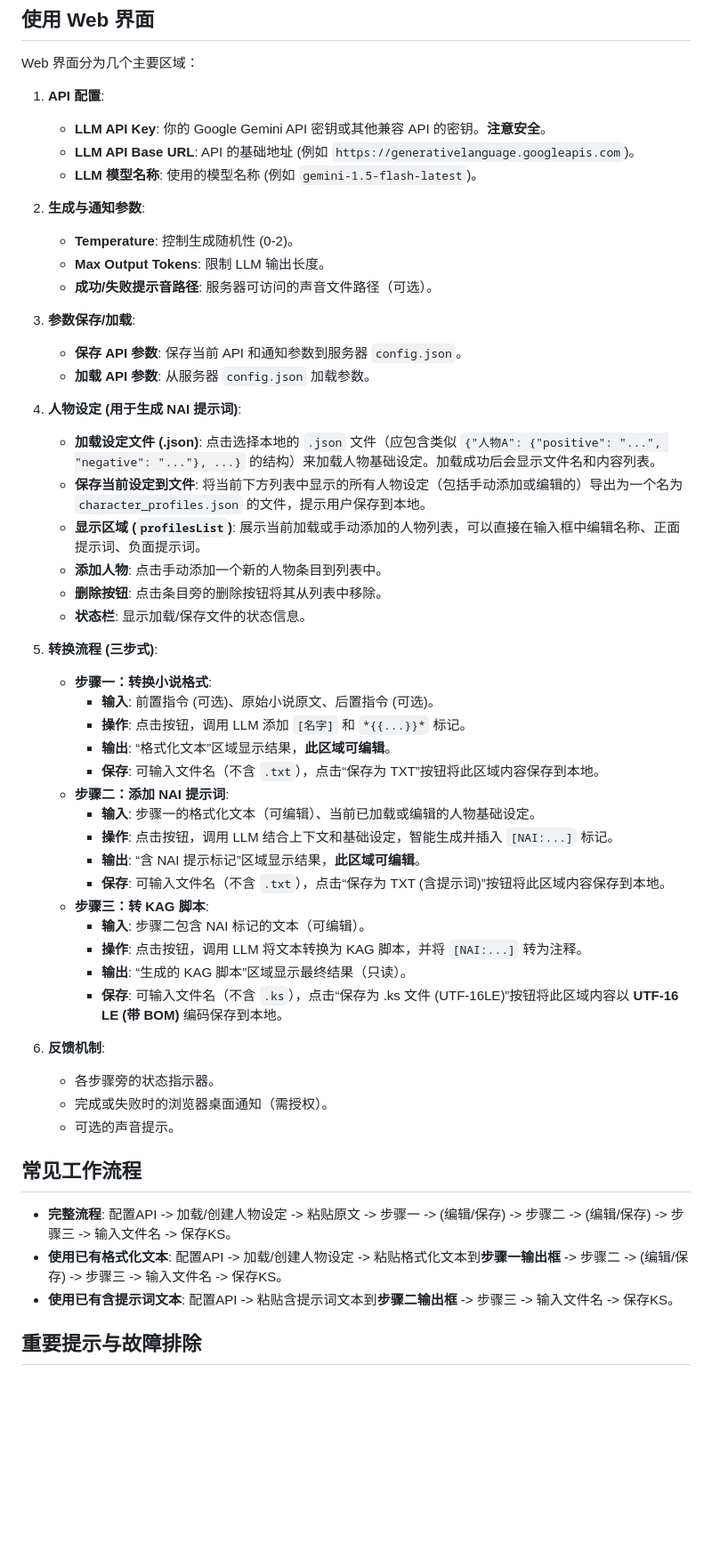
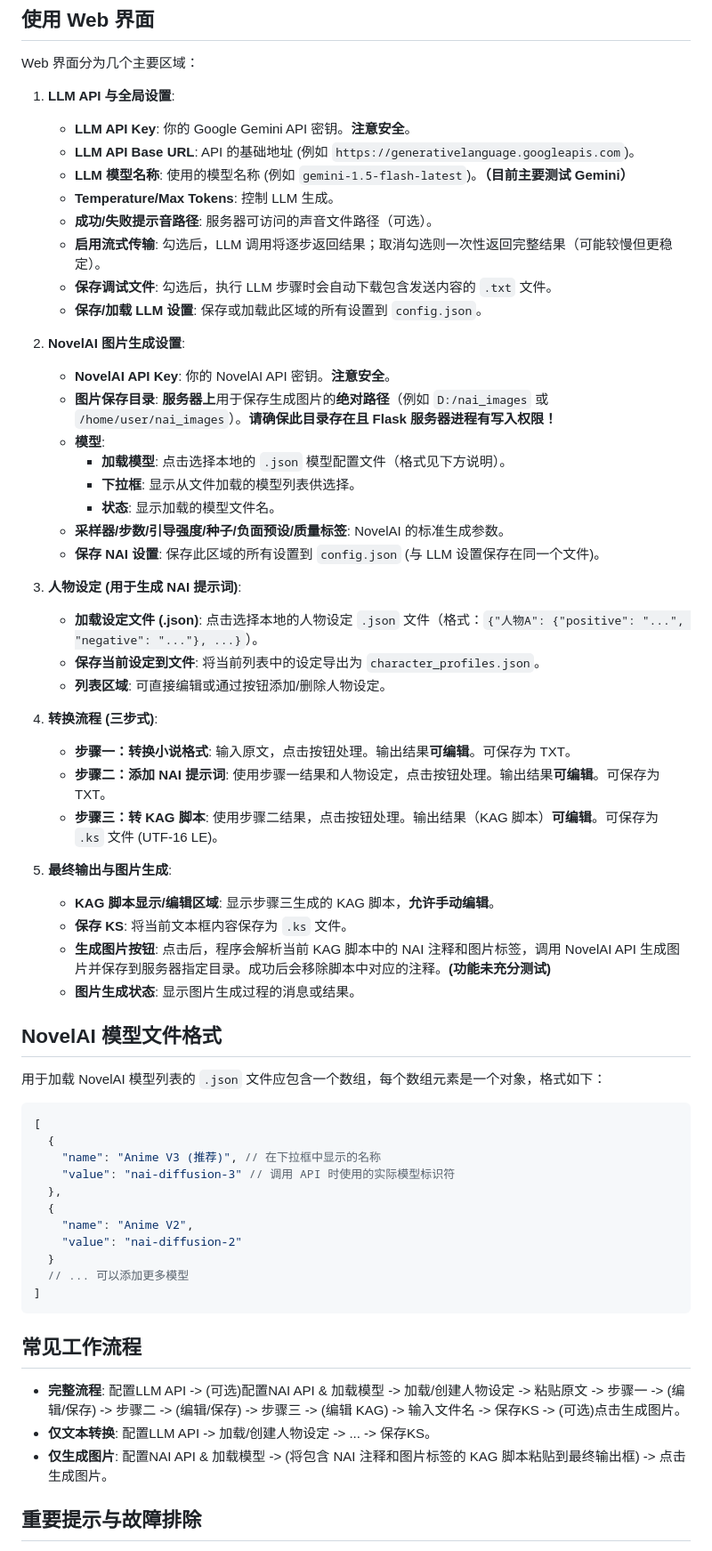
Before and after one commit to wycstc353/novel_to_ks_app, a Markdown page: README.md, the part around one of its changes. Shown at 89% size. Rendered like a GitHub page; blank space fills up the shorter version.

````diff
--- a/README.md
+++ b/README.md
@@ -87,55 +93,65 @@
 
 Web 界面分为几个主要区域：
 
-1.  **API 配置**:
-    *   **LLM API Key**: 你的 Google Gemini API 密钥或其他兼容 API 的密钥。**注意安全**。
+1.  **LLM API 与全局设置**:
+    *   **LLM API Key**: 你的 Google Gemini API 密钥。**注意安全**。
     *   **LLM API Base URL**: API 的基础地址 (例如 `https://generativelanguage.googleapis.com`)。
-    *   **LLM 模型名称**: 使用的模型名称 (例如 `gemini-1.5-flash-latest`)。
+    *   **LLM 模型名称**: 使用的模型名称 (例如 `gemini-1.5-flash-latest`)。**（目前主要测试 Gemini）**
+    *   **Temperature/Max Tokens**: 控制 LLM 生成。
+    *   **成功/失败提示音路径**: 服务器可访问的声音文件路径（可选）。
+    *   **启用流式传输**: 勾选后，LLM 调用将逐步返回结果；取消勾选则一次性返回完整结果（可能较慢但更稳定）。
+    *   **保存调试文件**: 勾选后，执行 LLM 步骤时会自动下载包含发送内容的 `.txt` 文件。
+    *   **保存/加载 LLM 设置**: 保存或加载此区域的所有设置到 `config.json`。
 
-2.  **生成与通知参数**:
-    *   **Temperature**: 控制生成随机性 (0-2)。
-    *   **Max Output Tokens**: 限制 LLM 输出长度。
-    *   **成功/失败提示音路径**: 服务器可访问的声音文件路径（可选）。
+2.  **NovelAI 图片生成设置**:
+    *   **NovelAI API Key**: 你的 NovelAI API 密钥。**注意安全**。
+    *   **图片保存目录**: **服务器上**用于保存生成图片的**绝对路径**（例如 `D:/nai_images` 或 `/home/user/nai_images`）。**请确保此目录存在且 Flask 服务器进程有写入权限！**
+    *   **模型**:
+        *   **加载模型**: 点击选择本地的 `.json` 模型配置文件（格式见下方说明）。
+        *   **下拉框**: 显示从文件加载的模型列表供选择。
+        *   **状态**: 显示加载的模型文件名。
+    *   **采样器/步数/引导强度/种子/负面预设/质量标签**: NovelAI 的标准生成参数。
+    *   **保存 NAI 设置**: 保存此区域的所有设置到 `config.json` (与 LLM 设置保存在同一个文件)。
 
-3.  **参数保存/加载**:
-    *   **保存 API 参数**: 保存当前 API 和通知参数到服务器 `config.json`。
-    *   **加载 API 参数**: 从服务器 `config.json` 加载参数。
+3.  **人物设定 (用于生成 NAI 提示词)**:
+    *   **加载设定文件 (.json)**: 点击选择本地的人物设定 `.json` 文件（格式：`{"人物A": {"positive": "...", "negative": "..."}, ...}`）。
+    *   **保存当前设定到文件**: 将当前列表中的设定导出为 `character_profiles.json`。
+    *   **列表区域**: 可直接编辑或通过按钮添加/删除人物设定。
 
-4.  **人物设定 (用于生成 NAI 提示词)**:
-    *   **加载设定文件 (.json)**: 点击选择本地的 `.json` 文件（应包含类似 `{"人物A": {"positive": "...", "negative": "..."}, ...}` 的结构）来加载人物基础设定。加载成功后会显示文件名和内容列表。
-    *   **保存当前设定到文件**: 将当前下方列表中显示的所有人物设定（包括手动添加或编辑的）导出为一个名为 `character_profiles.json` 的文件，提示用户保存到本地。
-    *   **显示区域 (`profilesList`)**: 展示当前加载或手动添加的人物列表，可以直接在输入框中编辑名称、正面提示词、负面提示词。
-    *   **添加人物**: 点击手动添加一个新的人物条目到列表中。
-    *   **删除按钮**: 点击条目旁的删除按钮将其从列表中移除。
-    *   **状态栏**: 显示加载/保存文件的状态信息。
+4.  **转换流程 (三步式)**:
+    *   **步骤一：转换小说格式**: 输入原文，点击按钮处理。输出结果**可编辑**。可保存为 TXT。
+    *   **步骤二：添加 NAI 提示词**: 使用步骤一结果和人物设定，点击按钮处理。输出结果**可编辑**。可保存为 TXT。
+    *   **步骤三：转 KAG 脚本**: 使用步骤二结果，点击按钮处理。输出结果（KAG 脚本）**可编辑**。可保存为 `.ks` 文件 (UTF-16 LE)。
 
-5.  **转换流程 (三步式)**:
-    *   **步骤一：转换小说格式**:
-        *   **输入**: 前置指令 (可选)、原始小说原文、后置指令 (可选)。
-        *   **操作**: 点击按钮，调用 LLM 添加 `[名字]` 和 `*{{...}}*` 标记。
-        *   **输出**: “格式化文本”区域显示结果，**此区域可编辑**。
-        *   **保存**: 可输入文件名（不含 `.txt`），点击“保存为 TXT”按钮将此区域内容保存到本地。
-    *   **步骤二：添加 NAI 提示词**:
-        *   **输入**: 步骤一的格式化文本（可编辑）、当前已加载或编辑的人物基础设定。
-        *   **操作**: 点击按钮，调用 LLM 结合上下文和基础设定，智能生成并插入 `[NAI:...]` 标记。
-        *   **输出**: “含 NAI 提示标记”区域显示结果，**此区域可编辑**。
-        *   **保存**: 可输入文件名（不含 `.txt`），点击“保存为 TXT (含提示词)”按钮将此区域内容保存到本地。
-    *   **步骤三：转 KAG 脚本**:
-        *   **输入**: 步骤二包含 NAI 标记的文本（可编辑）。
-        *   **操作**: 点击按钮，调用 LLM 将文本转换为 KAG 脚本，并将 `[NAI:...]` 转为注释。
-        *   **输出**: “生成的 KAG 脚本”区域显示最终结果（只读）。
-        *   **保存**: 可输入文件名（不含 `.ks`），点击“保存为 .ks 文件 (UTF-16LE)”按钮将此区域内容以 **UTF-16 LE (带 BOM)** 编码保存到本地。
+5.  **最终输出与图片生成**:
+    *   **KAG 脚本显示/编辑区域**: 显示步骤三生成的 KAG 脚本，**允许手动编辑**。
+    *   **保存 KS**: 将当前文本框内容保存为 `.ks` 文件。
+    *   **生成图片按钮**: 点击后，程序会解析当前 KAG 脚本中的 NAI 注释和图片标签，调用 NovelAI API 生成图片并保存到服务器指定目录。成功后会移除脚本中对应的注释。**(功能未充分测试)**
+    *   **图片生成状态**: 显示图片生成过程的消息或结果。
 
-6.  **反馈机制**:
-    *   各步骤旁的状态指示器。
-    *   完成或失败时的浏览器桌面通知（需授权）。
-    *   可选的声音提示。
+## NovelAI 模型文件格式
+
+用于加载 NovelAI 模型列表的 `.json` 文件应包含一个数组，每个数组元素是一个对象，格式如下：
+
+```json
+[
+  {
+    "name": "Anime V3 (推荐)", // 在下拉框中显示的名称
+    "value": "nai-diffusion-3" // 调用 API 时使用的实际模型标识符
+  },
+  {
+    "name": "Anime V2",
+    "value": "nai-diffusion-2"
+  }
+  // ... 可以添加更多模型
+]
+```
 
 ## 常见工作流程
 
-*   **完整流程**: 配置API -> 加载/创建人物设定 -> 粘贴原文 -> 步骤一 -> (编辑/保存) -> 步骤二 -> (编辑/保存) -> 步骤三 -> 输入文件名 -> 保存KS。
-*   **使用已有格式化文本**: 配置API -> 加载/创建人物设定 -> 粘贴格式化文本到**步骤一输出框** -> 步骤二 -> (编辑/保存) -> 步骤三 -> 输入文件名 -> 保存KS。
-*   **使用已有含提示词文本**: 配置API -> 粘贴含提示词文本到**步骤二输出框** -> 步骤三 -> 输入文件名 -> 保存KS。
+*   **完整流程**: 配置LLM API -> (可选)配置NAI API & 加载模型 -> 加载/创建人物设定 -> 粘贴原文 -> 步骤一 -> (编辑/保存) -> 步骤二 -> (编辑/保存) -> 步骤三 -> (编辑 KAG) -> 输入文件名 -> 保存KS -> (可选)点击生成图片。
+*   **仅文本转换**: 配置LLM API -> 加载/创建人物设定 -> ... -> 保存KS。
+*   **仅生成图片**: 配置NAI API & 加载模型 -> (将包含 NAI 注释和图片标签的 KAG 脚本粘贴到最终输出框) -> 点击生成图片。
 
 ## 重要提示与故障排除
 
````
Also changed, not shown: other parts of README.md (+45 -38 lines).
